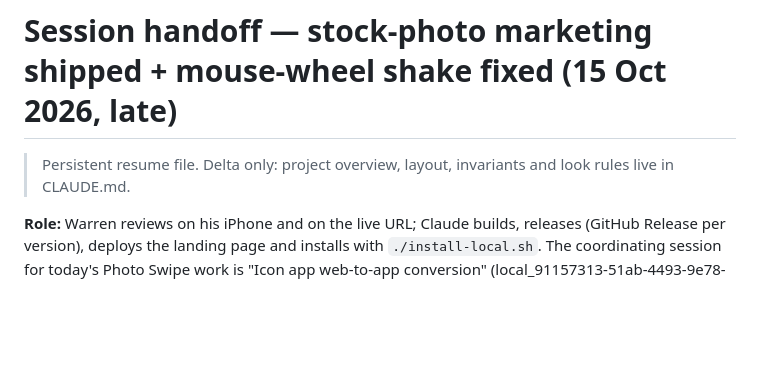
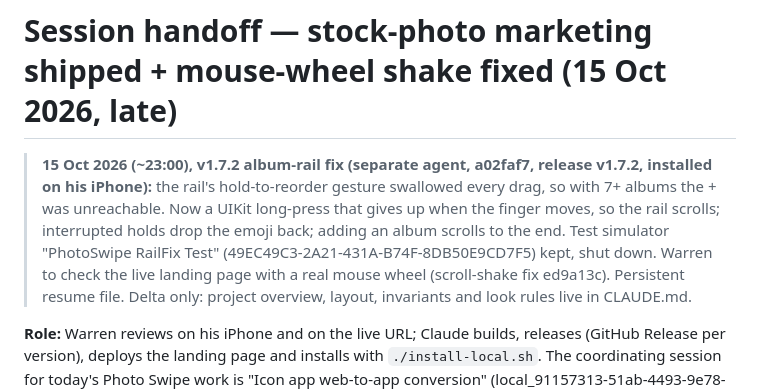
Before and after one commit to warrenlimzf/photo-swipe, a Markdown page: SESSION_HANDOFF.md, the part around the change. Rendered like a GitHub page; blank space fills up the shorter version.

Commit message:
Handoff: v1.7.2 album-rail fix merged in
Co-Authored-By: Claude Opus 5.5 <noreply@anthropic.com>

```diff
--- a/SESSION_HANDOFF.md
+++ b/SESSION_HANDOFF.md
@@ -1,5 +1,11 @@
 # Session handoff — stock-photo marketing shipped + mouse-wheel shake fixed (15 Oct 2026, late)
 
+
+> **15 Oct 2026 (~23:00), v1.7.2 album-rail fix (separate agent, a02faf7, release v1.7.2, installed on his iPhone):** the
+> rail's hold-to-reorder gesture swallowed every drag, so with 7+ albums the + was unreachable. Now a UIKit long-press that
+> gives up when the finger moves, so the rail scrolls; interrupted holds drop the emoji back; adding an album scrolls to the
+> end. Test simulator "PhotoSwipe RailFix Test" (49EC49C3-2A21-431A-B74F-8DB50E9CD7F5) kept, shut down. Warren to check the
+> live landing page with a real mouse wheel (scroll-shake fix ed9a13c).
 > Persistent resume file. Delta only: project overview, layout, invariants and look rules live in CLAUDE.md.
 
 **Role:** Warren reviews on his iPhone and on the live URL; Claude builds, releases (GitHub Release per version), deploys the landing page and installs with `./install-local.sh`. The coordinating session for today's Photo Swipe work is "Icon app web-to-app conversion" (local_91157313-51ab-4493-9e78-49083ecc2c21).
```
